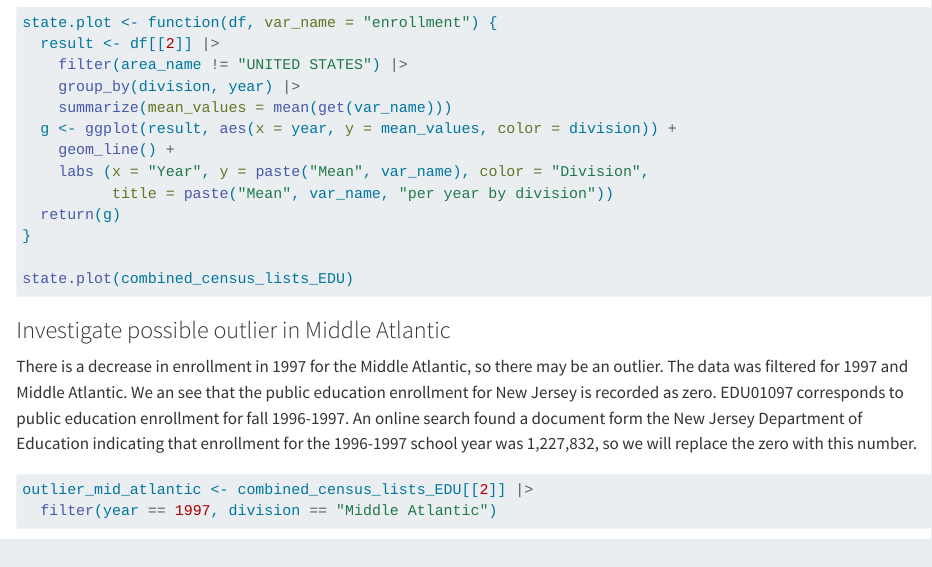
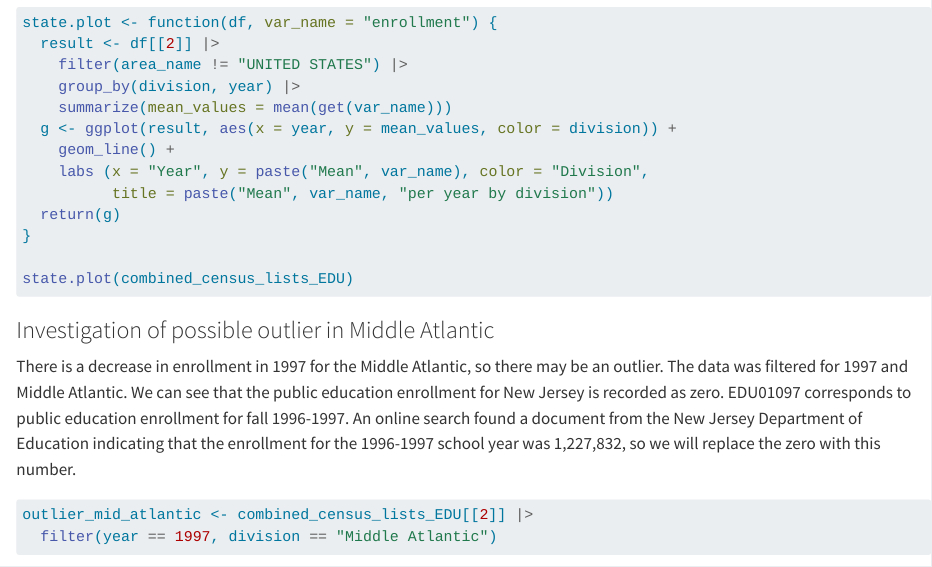
Before and after one commit to mbb477/ST558Proj1GrpJ, a Quarto document (ST558Proj1.qmd): the page in a window 1100 px wide, from 10210 px down. Rendered offline with R 4.5, knitr and Pandoc in place of Quarto, with nearby package versions; some code elsewhere in the file could not run offline; long lines of code are wrapped.

Commit message:
minor header change and some typo corrections

````diff
--- a/ST558Proj1.qmd
+++ b/ST558Proj1.qmd
@@ -379,9 +379,9 @@ state.plot <- function(df, var_name = "enrollment") {
 state.plot(combined_census_lists_EDU)
 ```
 
-### Investigate possible outlier in Middle Atlantic
+### Investigation of possible outlier in Middle Atlantic
 
-There is a decrease in enrollment in 1997 for the Middle Atlantic, so there may be an outlier. The data was filtered for 1997 and Middle Atlantic. We an see that the public education enrollment for New Jersey is recorded as zero. EDU01097 corresponds to public education enrollment for fall 1996-1997. An online search found a document form the New Jersey Department of Education indicating that enrollment for the 1996-1997 school year was 1,227,832, so we will replace the zero with this number.
+There is a decrease in enrollment in 1997 for the Middle Atlantic, so there may be an outlier. The data was filtered for 1997 and Middle Atlantic. We can see that the public education enrollment for New Jersey is recorded as zero. EDU01097 corresponds to public education enrollment for fall 1996-1997. An online search found a document from the New Jersey Department of Education indicating that the enrollment for the 1996-1997 school year was 1,227,832, so we will replace the zero with this number.
 
 ```{r}
 outlier_mid_atlantic <- combined_census_lists_EDU[[2]] |>
````
Also changed, not shown: docs/search.json, 1 other file.
